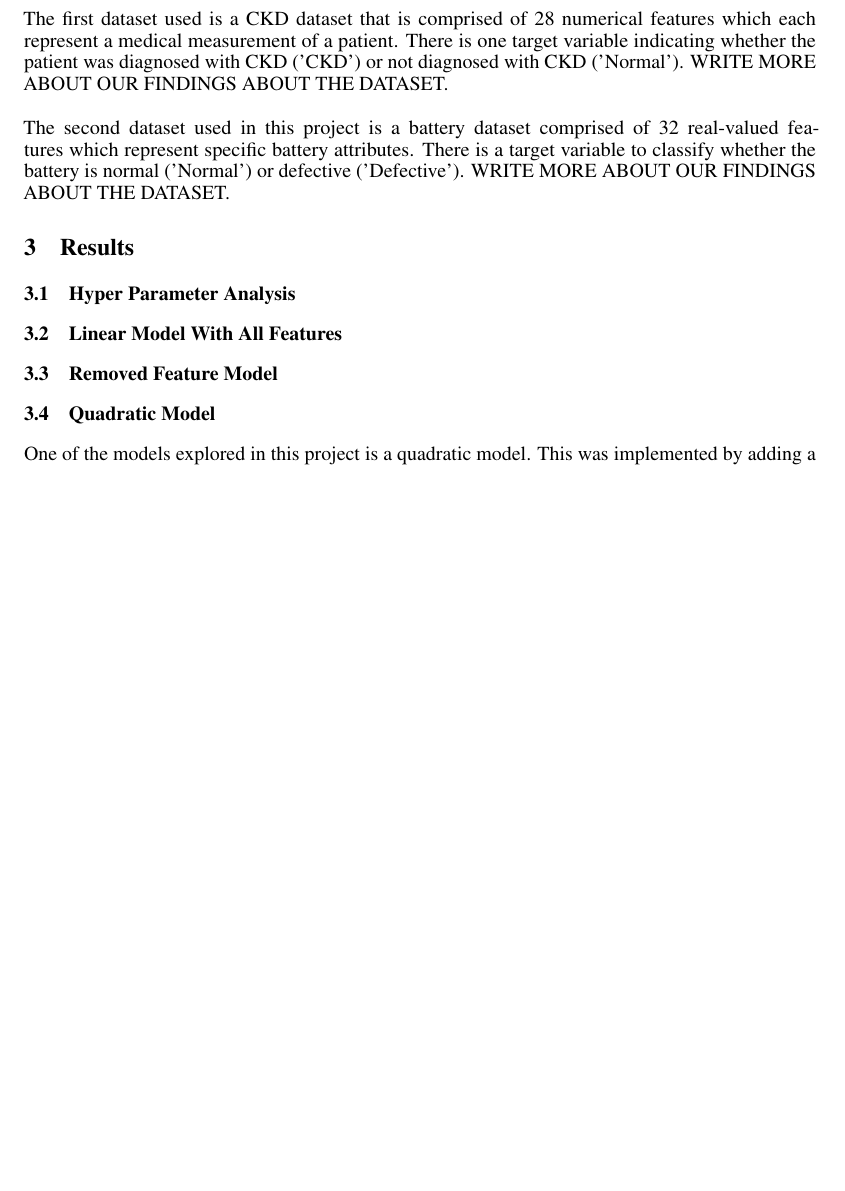
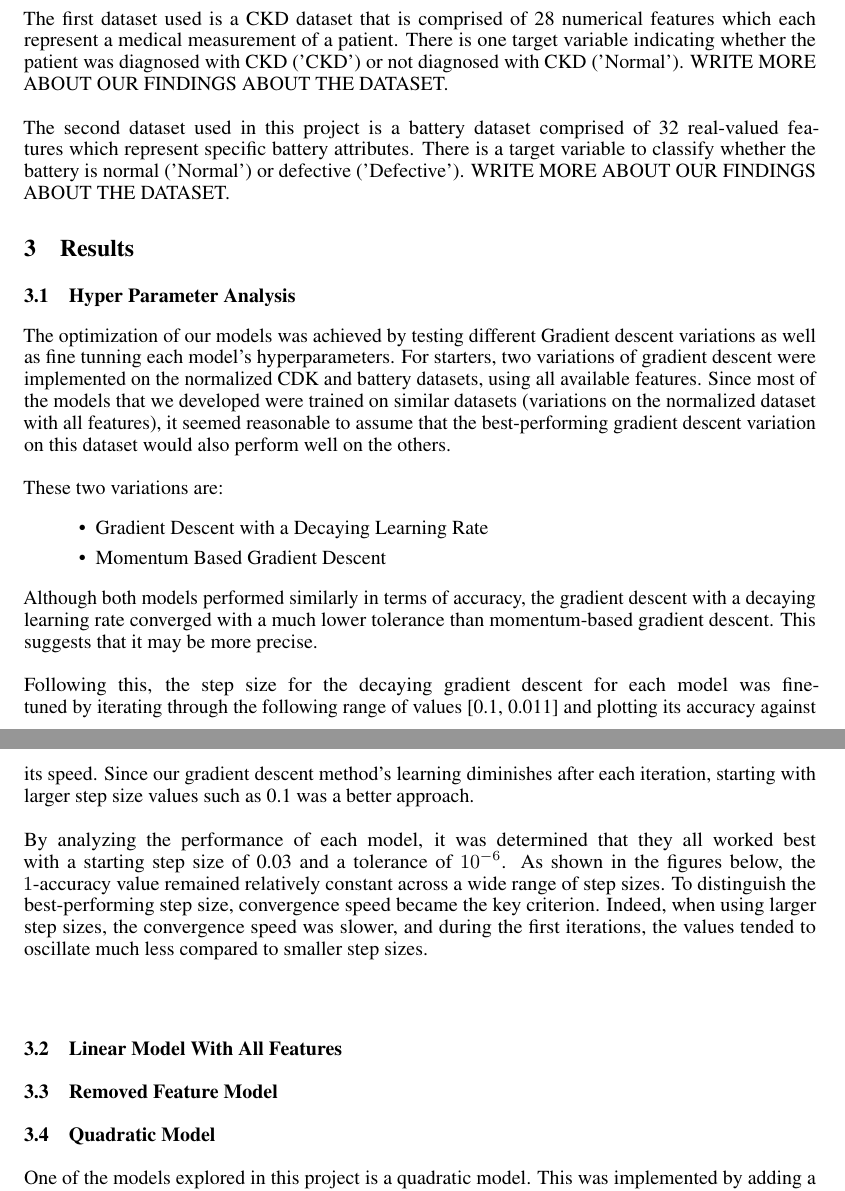
Before and after one commit to MiniMath0002/ECSE551, a LaTeX paper (Report/report.tex): part of page 1 of 4 before the commit and two parts of pages 1 and 2 of 5 after it, the two joined at a grey line, cut so that both start at the same text, the shorter picture padded with empty space. Compiled offline with pdfLaTeX.

Commit message:
added hyperparameter analysis

```diff
--- a/Report/report.tex
+++ b/Report/report.tex
@@ -94,7 +94,25 @@ The second dataset used in this project is a battery dataset comprised of 32 rea
 
 \section{Results}
 \subsection{Hyper Parameter Analysis}
+The optimization of our models was achieved by testing different Gradient descent variations as well as fine tunning each model’s hyperparameters.
+For starters, two variations of gradient descent were implemented on the normalized CDK and battery datasets, using all available features. Since most of the models that we developed were trained on similar datasets (variations on the normalized dataset with all features), it seemed reasonable to assume that the best-performing gradient descent variation on this dataset would also perform well on the others.
+\\
+\\
+These two variations are:
+\begin{itemize}
+  \item Gradient Descent with a Decaying Learning Rate
+  \item Momentum Based Gradient Descent
+\end{itemize}
 
+Although both models performed similarly in terms of accuracy, the gradient descent with a decaying learning rate converged with a much lower tolerance than momentum-based gradient descent. This suggests that it may be more precise.
+\\
+\\
+Following this, the step size for the decaying gradient descent for each model was fine-tuned by iterating through the following range of values [0.1, 0.011] and plotting its accuracy against its speed. Since our gradient descent method’s learning diminishes after each iteration, starting with larger step size values such as 0.1 was a better approach.
+\\
+\\
+By analyzing the performance of each model, it was determined that they all worked best with a starting step size of 0.03 and a tolerance of \( 10^{-6} \). As shown in the figures below, the \( 1 \)-accuracy value remained relatively constant across a wide range of step sizes. To distinguish the best-performing step size, convergence speed became the key criterion. Indeed, when using larger step sizes, the convergence speed was slower, and during the first iterations, the values tended to oscillate much less compared to smaller step sizes.
+\\
+\\
 \subsection{Linear Model With All Features}
 
 \subsection{Removed Feature Model}
```
Also changed, not shown: Report/report.pdf, 5 other files.
